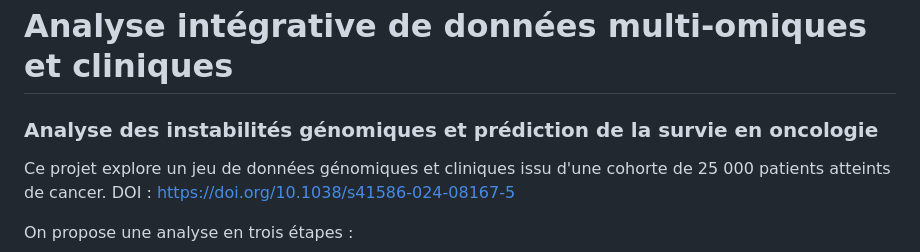
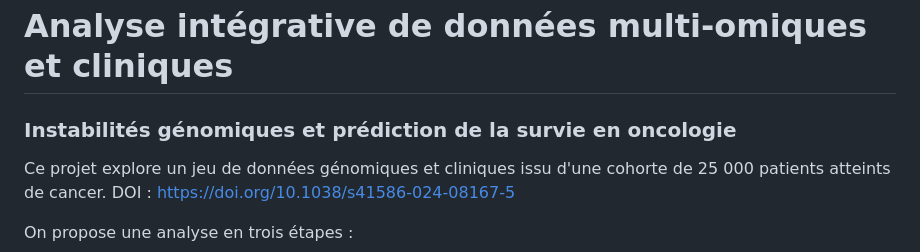
Before and after one commit to jules-mathieu/Clinical_Integrative_Analysis, a Markdown page: README.md, the part around the change. GitHub-like rendering.

Commit message:
Update section title in README.md

```diff
--- a/README.md
+++ b/README.md
@@ -1,7 +1,7 @@
 # Analyse intégrative de données multi-omiques et cliniques
 
 
-### Analyse des instabilités génomiques et prédiction de la survie en oncologie
+### Instabilités génomiques et prédiction de la survie en oncologie
 
 Ce projet explore un jeu de données génomiques et cliniques issu d'une cohorte de 25 000 patients atteints de cancer. DOI : https://doi.org/10.1038/s41586-024-08167-5
 
```
